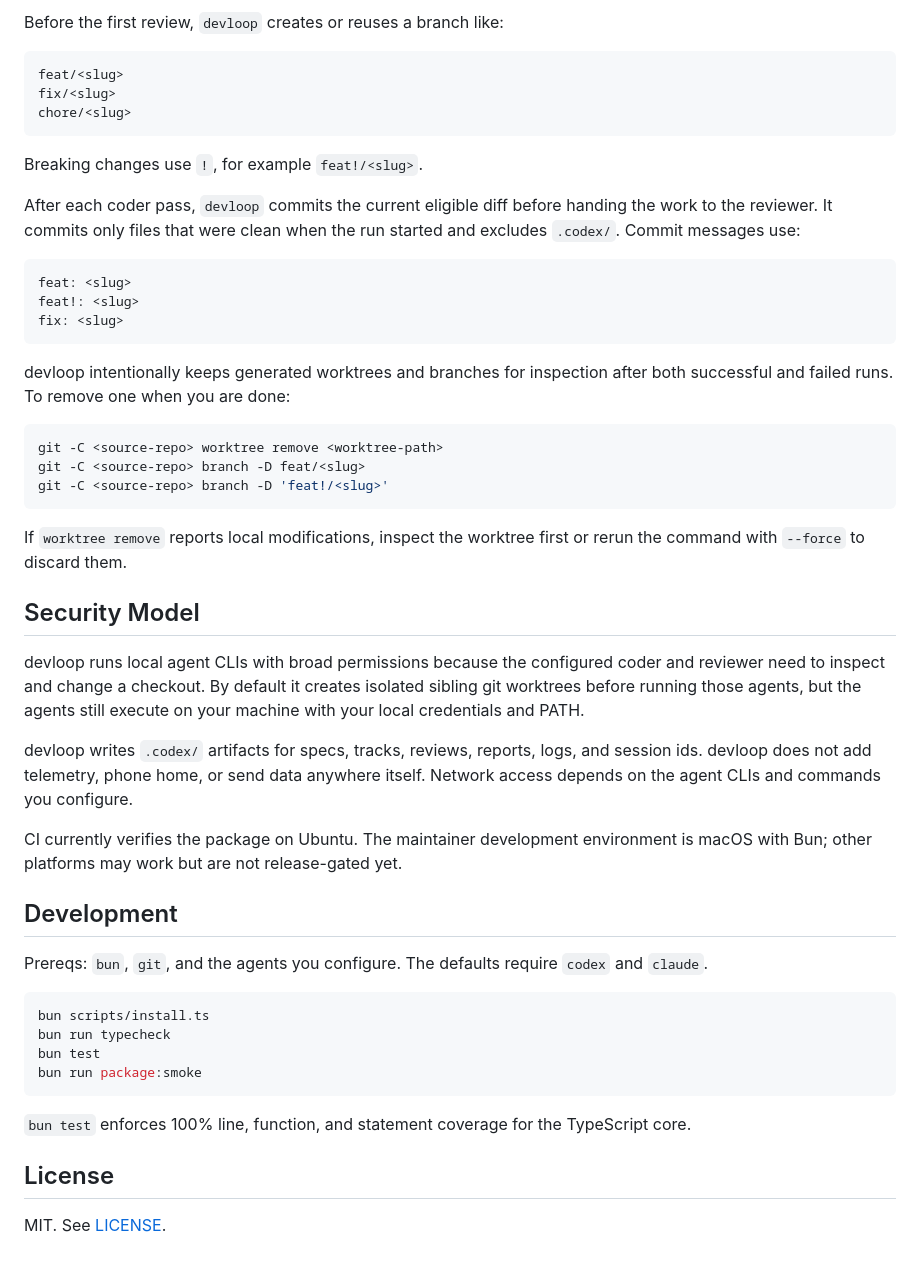
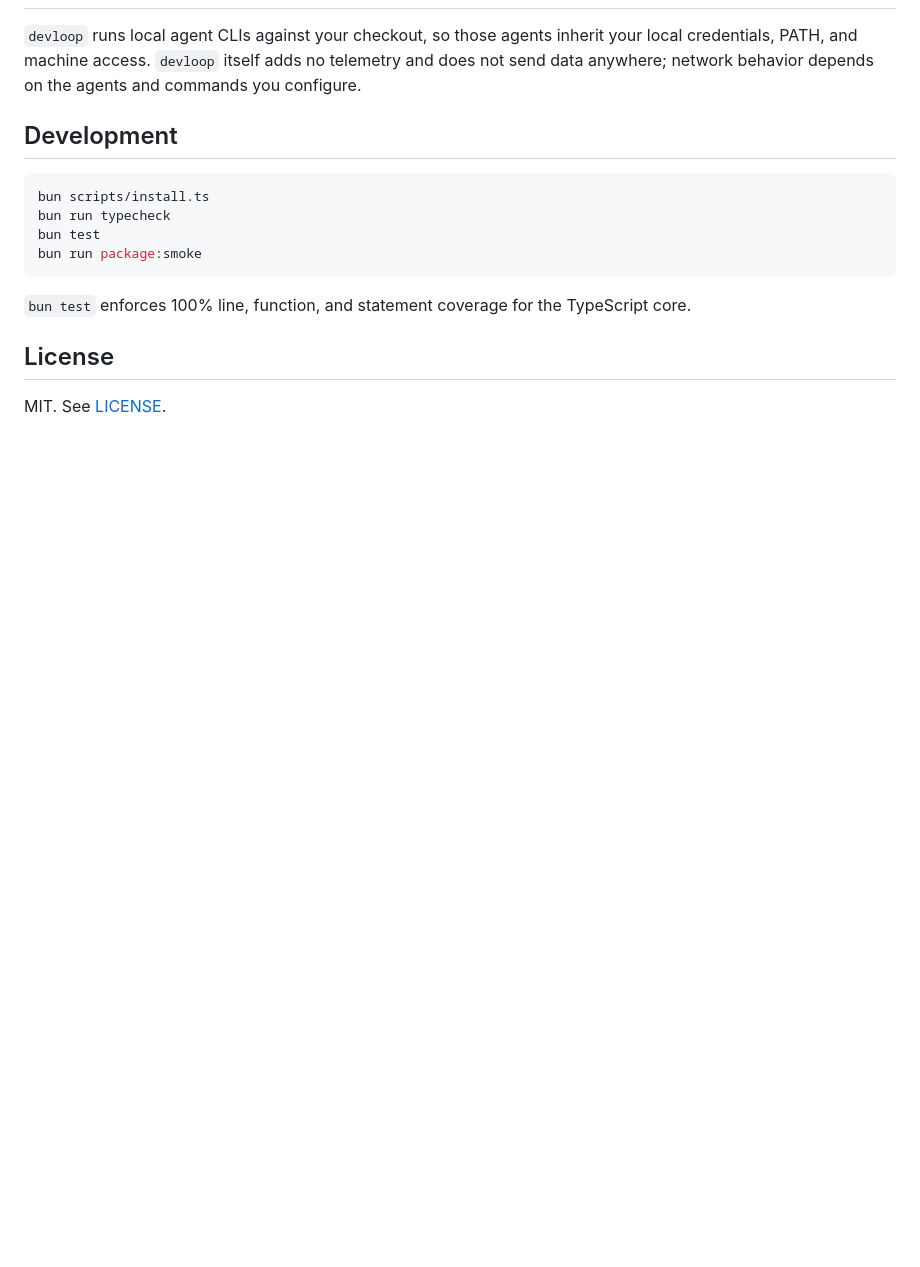
Before and after one commit to satyaborg/devloop, a Markdown page: README.md, the part around one of its changes. Drawn GitHub-style; blank space fills up the shorter version.

````diff
--- a/README.md
+++ b/README.md
@@ -161,43 +99,7 @@ When `type`, `slug`, and `breaking` are all set, `devloop` skips the naming call
 
-Before the first review, `devloop` creates or reuses a branch like:
-
-```text
-feat/<slug>
-fix/<slug>
-chore/<slug>
-```
-
-Breaking changes use `!`, for example `feat!/<slug>`.
-
-After each coder pass, `devloop` commits the current eligible diff before handing the work to the reviewer. It commits only files that were clean when the run started and excludes `.codex/`. Commit messages use:
-
-```text
-feat: <slug>
-feat!: <slug>
-fix: <slug>
-```
-
-devloop intentionally keeps generated worktrees and branches for inspection after both successful and failed runs. To remove one when you are done:
-
-```sh
-git -C <source-repo> worktree remove <worktree-path>
-git -C <source-repo> branch -D feat/<slug>
-git -C <source-repo> branch -D 'feat!/<slug>'
-```
-
-If `worktree remove` reports local modifications, inspect the worktree first or rerun the command with `--force` to discard them.
-
-## Security Model
-
-devloop runs local agent CLIs with broad permissions because the configured coder and reviewer need to inspect and change a checkout. By default it creates isolated sibling git worktrees before running those agents, but the agents still execute on your machine with your local credentials and PATH.
-
-devloop writes `.codex/` artifacts for specs, tracks, reviews, reports, logs, and session ids. devloop does not add telemetry, phone home, or send data anywhere itself. Network access depends on the agent CLIs and commands you configure.
-
-CI currently verifies the package on Ubuntu. The maintainer development environment is macOS with Bun; other platforms may work but are not release-gated yet.
+`devloop` runs local agent CLIs against your checkout, so those agents inherit your local credentials, PATH, and machine access. `devloop` itself adds no telemetry and does not send data anywhere; network behavior depends on the agents and commands you configure.
 
 ## Development
-
-Prereqs: `bun`, `git`, and the agents you configure. The defaults require `codex` and `claude`.
 
 ```sh
 bun scripts/install.ts
````
Also changed, not shown: other parts of README.md (+38 -100 lines).
